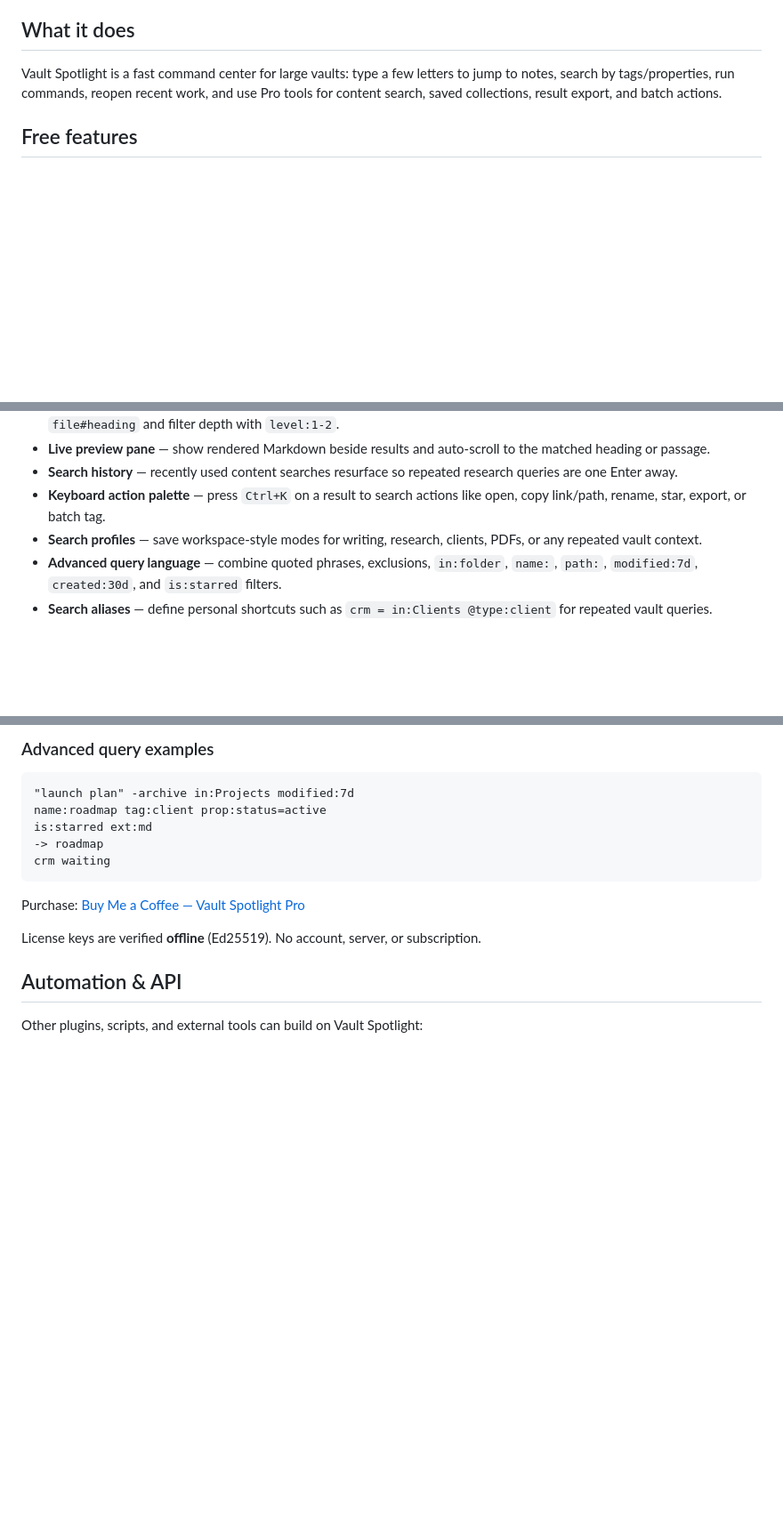
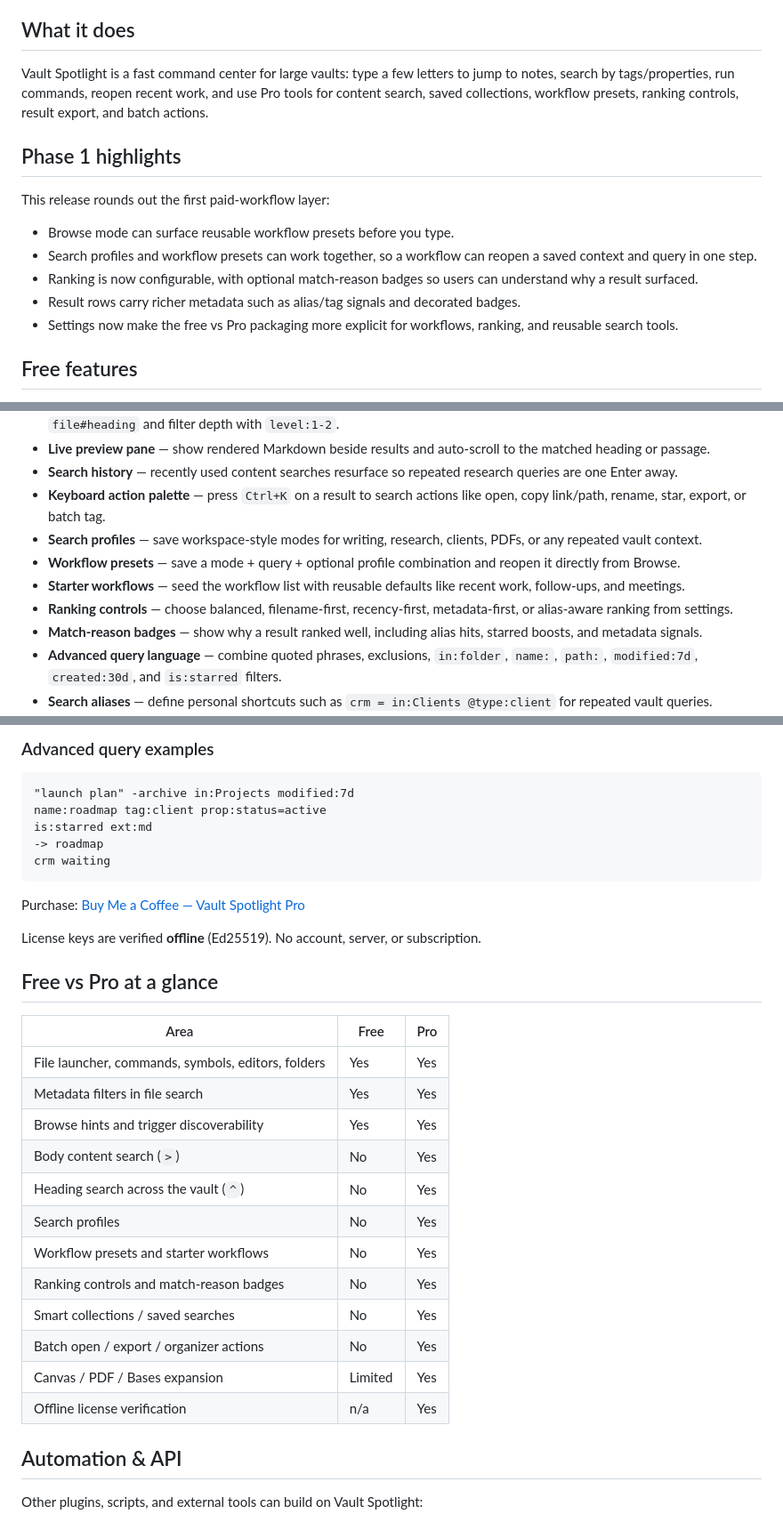
Before and after one commit to israerusan/obsidian-vault-spotlight, a Markdown page: README.md, 3 parts joined by grey strips. Shown at 89% size. Rendered like a GitHub page; blank space fills up the shorter version.

Commit message:
docs: update README for phase 1 workflows

```diff
--- a/README.md
+++ b/README.md
@@ -4,7 +4,17 @@ Spotlight-style vault launcher for [Obsidian](https://obsidian.md). Open notes,
 
 ## What it does
 
-Vault Spotlight is a fast command center for large vaults: type a few letters to jump to notes, search by tags/properties, run commands, reopen recent work, and use Pro tools for content search, saved collections, result export, and batch actions.
+Vault Spotlight is a fast command center for large vaults: type a few letters to jump to notes, search by tags/properties, run commands, reopen recent work, and use Pro tools for content search, saved collections, workflow presets, ranking controls, result export, and batch actions.
+
+## Phase 1 highlights
+
+This release rounds out the first paid-workflow layer:
+
+- Browse mode can surface reusable workflow presets before you type.
+- Search profiles and workflow presets can work together, so a workflow can reopen a saved context and query in one step.
+- Ranking is now configurable, with optional match-reason badges so users can understand why a result surfaced.
+- Result rows carry richer metadata such as alias/tag signals and decorated badges.
+- Settings now make the free vs Pro packaging more explicit for workflows, ranking, and reusable search tools.
 
 ## Free features
 
@@ -31,6 +42,10 @@ Vault Spotlight is a fast command center for large vaults: type a few letters to
 - **Search history** — recently used content searches resurface so repeated research queries are one Enter away.
 - **Keyboard action palette** — press `Ctrl+K` on a result to search actions like open, copy link/path, rename, star, export, or batch tag.
 - **Search profiles** — save workspace-style modes for writing, research, clients, PDFs, or any repeated vault context.
+- **Workflow presets** — save a mode + query + optional profile combination and reopen it directly from Browse.
+- **Starter workflows** — seed the workflow list with reusable defaults like recent work, follow-ups, and meetings.
+- **Ranking controls** — choose balanced, filename-first, recency-first, metadata-first, or alias-aware ranking from settings.
+- **Match-reason badges** — show why a result ranked well, including alias hits, starred boosts, and metadata signals.
 - **Advanced query language** — combine quoted phrases, exclusions, `in:folder`, `name:`, `path:`, `modified:7d`, `created:30d`, and `is:starred` filters.
 - **Search aliases** — define personal shortcuts such as `crm = in:Clients @type:client` for repeated vault queries.
 - **Links mode** — browse backlinks to the active/matching note or prefix with `->` to inspect outlinks.
@@ -62,6 +77,23 @@ Purchase: [Buy Me a Coffee — Vault Spotlight Pro](https://buymeacoffee.com/vau
 
 License keys are verified **offline** (Ed25519). No account, server, or subscription.
 
+## Free vs Pro at a glance
+
+| Area | Free | Pro |
+| --- | --- | --- |
+| File launcher, commands, symbols, editors, folders | Yes | Yes |
+| Metadata filters in file search | Yes | Yes |
+| Browse hints and trigger discoverability | Yes | Yes |
+| Body content search (`>`) | No | Yes |
+| Heading search across the vault (`^`) | No | Yes |
+| Search profiles | No | Yes |
+| Workflow presets and starter workflows | No | Yes |
+| Ranking controls and match-reason badges | No | Yes |
+| Smart collections / saved searches | No | Yes |
+| Batch open / export / organizer actions | No | Yes |
+| Canvas / PDF / Bases expansion | Limited | Yes |
+| Offline license verification | n/a | Yes |
+
 ## Automation & API
 
 Other plugins, scripts, and external tools can build on Vault Spotlight:
```
Also changed, not shown: other parts of README.md (+2 -0 lines).
